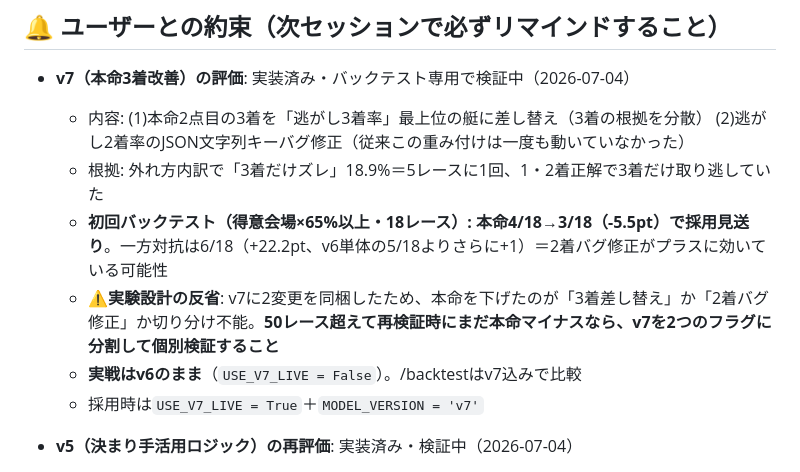
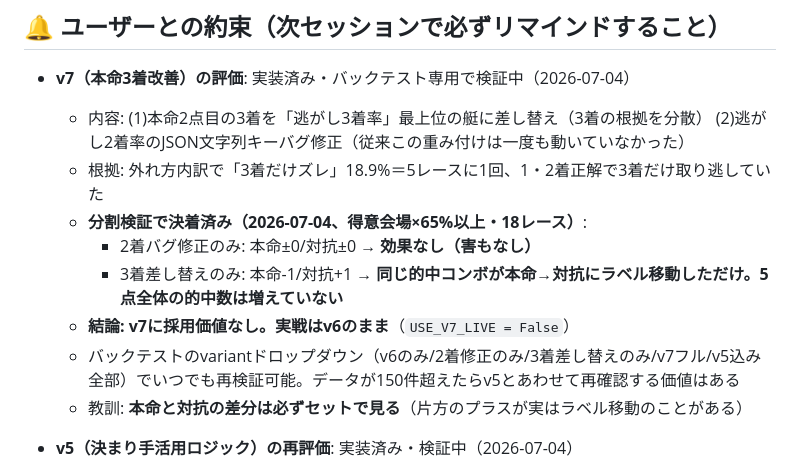
Before and after one commit to sukepbudou-svg/test, a Markdown page: CLAUDE.md, the part around the change. Rendered like a GitHub page.

Commit message:
CLAUDE.md: v7分割検証の結論を記録（採用価値なし・ラベル移動の教訓）

```diff
--- a/CLAUDE.md
+++ b/CLAUDE.md
@@ -85,10 +85,12 @@
 - **v7（本命3着改善）の評価**: 実装済み・バックテスト専用で検証中（2026-07-04）
   - 内容: (1)本命2点目の3着を「逃がし3着率」最上位の艇に差し替え（3着の根拠を分散） (2)逃がし2着率のJSON文字列キーバグ修正（従来この重み付けは一度も動いていなかった）
   - 根拠: 外れ方内訳で「3着だけズレ」18.9%＝5レースに1回、1・2着正解で3着だけ取り逃していた
-  - **初回バックテスト（得意会場×65%以上・18レース）: 本命4/18→3/18（-5.5pt）で採用見送り**。一方対抗は6/18（+22.2pt、v6単体の5/18よりさらに+1）＝2着バグ修正がプラスに効いている可能性
-  - **⚠️実験設計の反省**: v7に2変更を同梱したため、本命を下げたのが「3着差し替え」か「2着バグ修正」か切り分け不能。**50レース超えて再検証時にまだ本命マイナスなら、v7を2つのフラグに分割して個別検証すること**
-  - **実戦はv6のまま**（`USE_V7_LIVE = False`）。/backtestはv7込みで比較
-  - 採用時は`USE_V7_LIVE = True`＋`MODEL_VERSION = 'v7'`
+  - **分割検証で決着済み（2026-07-04、得意会場×65%以上・18レース）**:
+    - 2着バグ修正のみ: 本命±0/対抗±0 → **効果なし（害もなし）**
+    - 3着差し替えのみ: 本命-1/対抗+1 → **同じ的中コンボが本命→対抗にラベル移動しただけ。5点全体の的中数は増えていない**
+  - **結論: v7に採用価値なし。実戦はv6のまま**（`USE_V7_LIVE = False`）
+  - バックテストのvariantドロップダウン（v6のみ/2着修正のみ/3着差し替えのみ/v7フル/v5込み全部）でいつでも再検証可能。データが150件超えたらv5とあわせて再確認する価値はある
+  - 教訓: **本命と対抗の差分は必ずセットで見る**（片方のプラスが実はラベル移動のことがある）
 
 - **v5（決まり手活用ロジック）の再評価**: 実装済み・検証中（2026-07-04）
   - 初回バックテスト87レース: 本命-1.2pt/対抗±0 → 効果確認できず
```
